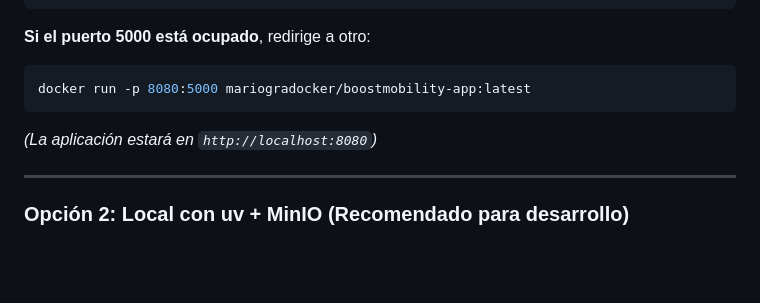
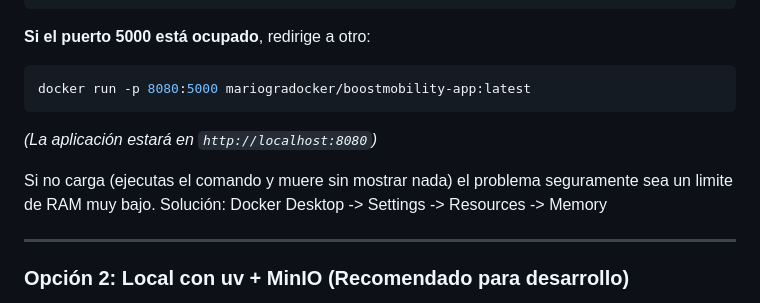
Before and after one commit to marioUCM/ucm-gidia-pd2-amcf-ws, a Markdown page: README.md, the part around the change. Rendered like a GitHub page; blank space fills up the shorter version.

Commit message:
Update README
Explicacion limite RAM docker

````diff
--- a/README.md
+++ b/README.md
@@ -59,6 +59,9 @@ docker run -p 5000:5000 mariogradocker/boostmobility-app:latest
 docker run -p 8080:5000 mariogradocker/boostmobility-app:latest
 ```
 *(La aplicación estará en `http://localhost:8080`)*
+
+Si no carga (ejecutas el comando y muere sin mostrar nada) el problema seguramente sea un limite de RAM muy bajo.
+Solución: Docker Desktop -> Settings -> Resources -> Memory
 
 ---
 
````
